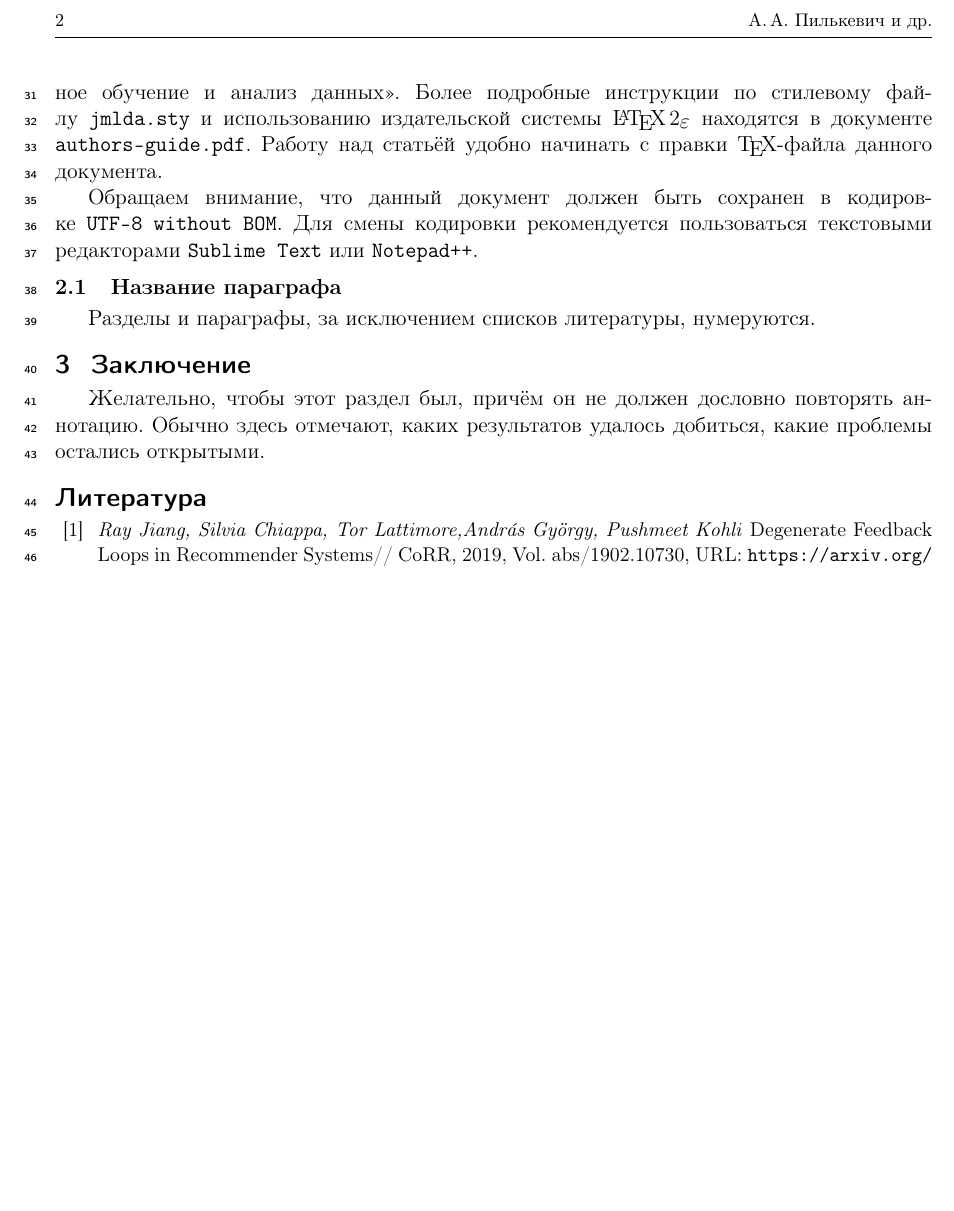
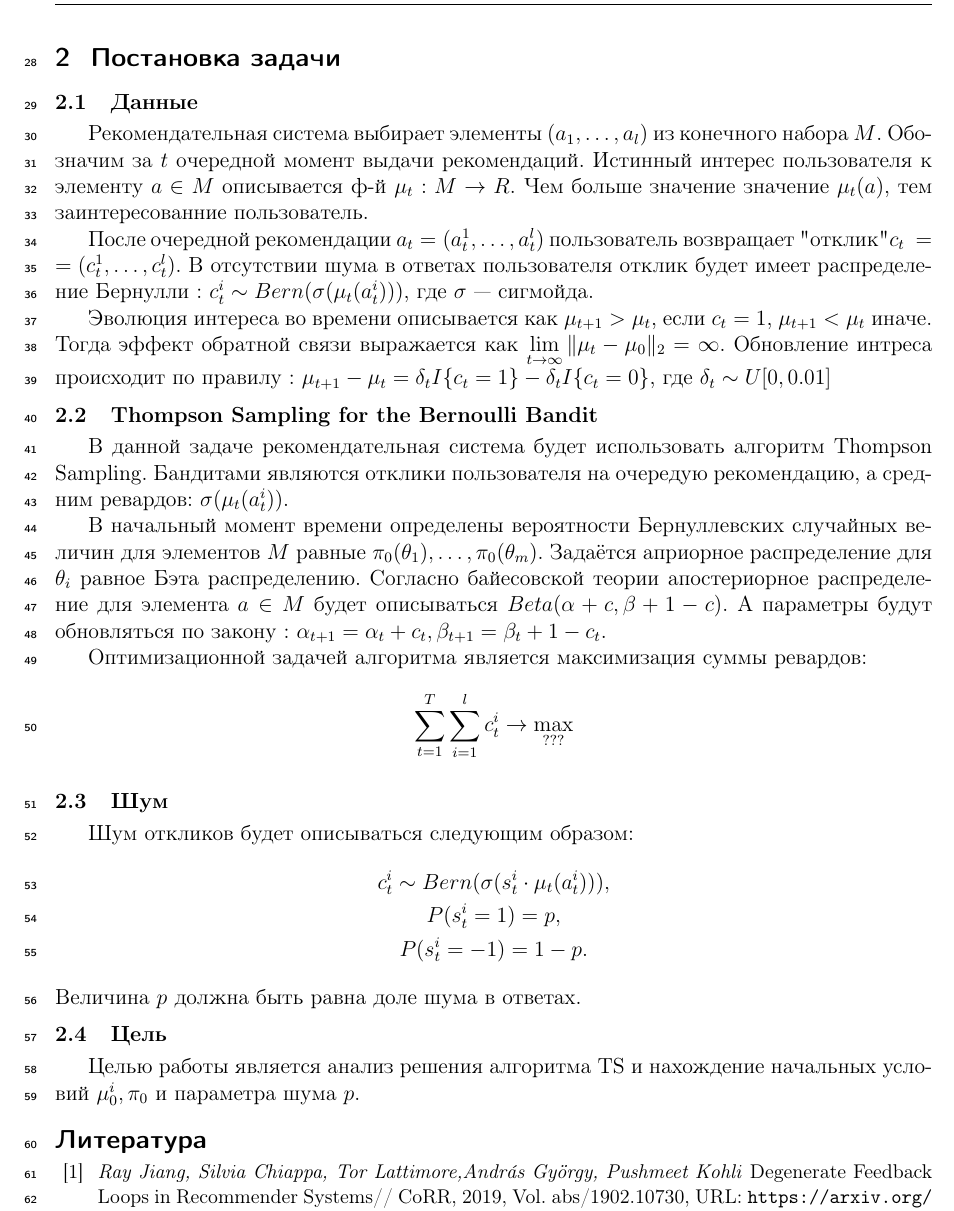
Before and after one commit to prog-autom/bandit-loops, a LaTeX document (docs/Pilkevich2021HiddenFeedbackLoops.tex): part of page 2 of 2 before the commit and part of page 2 of 3 after it, cut at the place of the change, the shorter picture padded with empty space. Compiled offline with pdfLaTeX.

Commit message:
pre Problem Statement

```diff
--- a/docs/Pilkevich2021HiddenFeedbackLoops.tex
+++ b/docs/Pilkevich2021HiddenFeedbackLoops.tex
@@ -59,23 +57,46 @@
 В работе [2] изучалась схожая постановка задачи и были получены условия возникновения, но рассматривалась линейная модель и градиентный бустинг (GBR).
 Важным отличием нашей работы является факт рассмотрения более сложных и приближенных условий модели, таких как шум в выборе пользователя и другой алгоритм рекомендательной системы.
 
-\section{Название раздела}
-Данный документ демонстрирует оформление статьи,
-подаваемой в электронную систему подачи статей \url{http://jmlda.org/papers} для публикации в журнале <<Машинное обучение и анализ данных>>.
-Более подробные инструкции по~стилевому файлу \texttt{jmlda.sty} и~использованию издательской системы \LaTeXe\
-находятся в~документе \texttt{authors-guide.pdf}.
-Работу над статьёй удобно начинать с~правки \TeX-файла данного документа.
+\section{Постановка задачи}
+\paragraph{Данные}
+Рекомендательная система выбирает элементы $(a_1, \dots, a_l)$ из конечного набора $M$.
+Обозначим за $t$ очередной момент выдачи рекомендаций.
+Истинный интерес пользователя к элементу $a \in M$ описывается ф-й $\mu_t : M \to R$.
+Чем больше значение значение $\mu_t (a)$, тем заинтересованние пользователь.
 
-Обращаем внимание, что данный документ должен быть сохранен в кодировке~\verb'UTF-8 without BOM'.
-Для смены кодировки рекомендуется пользоваться текстовыми редакторами \verb'Sublime Text' или \verb'Notepad++'.
+После очередной рекомендации $a_t = (a_t^1, \dots, a_t^l)$ пользователь возвращает "отклик" $c_t~= (c_t^1, \dots, c_t^l)$.
+В отсутствии шума в ответах пользователя отклик будет имеет распределение Бернулли : $c_t^i \sim Bern (\sigma(\mu_t(a_t^i)))$, где $\sigma$~--- сигмойда.
 
-\paragraph{Название параграфа}
-Разделы и~параграфы, за исключением списков литературы, нумеруются.
+Эволюция интереса во времени описывается как $\mu_{t+1} > \mu_{t}$, если $c_t = 1$,  $\mu_{t+1} < \mu_{t}$ иначе.
+Тогда эффект обратной связи выражается как $\lim_{t \to \infty} \|\mu_t - \mu_0 \|_2 = \infty$.
+Обновление интреса происходит по правилу :
+$\mu_{t+1} - \mu_{t} = \delta_t I\{c_t = 1\} - \delta_t I\{c_t = 0\}$,
+где $\delta_t \sim U[0, 0.01]$
 
-\section{Заключение}
-Желательно, чтобы этот раздел был, причём он не~должен дословно повторять аннотацию.
-Обычно здесь отмечают, каких результатов удалось добиться, какие проблемы остались открытыми.
+\paragraph{Thompson Sampling for the Bernoulli Bandit}
+В данной задаче рекомендательная система будет использовать алгоритм Thompson Sampling.
+Бандитами являются отклики пользователя на очередую рекомендацию, а средним ревардов: $\sigma(\mu_t(a_t^i))$.
 
+В начальный момент времени определены вероятности Бернуллевских случайных величин для элементов $M$ равные $\pi_0(\theta_1), \dots, \pi_0(\theta_m)$.
+Задаётся априорное распределение для $\theta_i$ равное Бэта распределению.
+Согласно байесовской теории апостериорное распределение для элемента $a \in M$ будет описываться $Beta(\alpha + c, \beta + 1 - c)$.
+А параметры будут обновляться по закону :
+$\alpha_{t+1} = \alpha_t + c_t, \beta_{t+1} = \beta_t + 1 - c_t$.
+
+Оптимизационной задачей алгоритма является максимизация суммы ревардов:
+\[
+  \sum_{t = 1}^{T} \sum_{i = 1}^{l} c_t^i \to \max_{???}
+\]
+\paragraph{Шум}
+Шум откликов будет описываться следующим образом:
+\begin{gather*}
+  c_t^i \sim Bern (\sigma(s_t^i \cdot \mu_t(a_t^i))), \\
+  P(s_t^i = 1) = p, \\ P(s_t^i = -1) = 1 - p.
+\end{gather*}
+Величина $p$ должна быть равна доле шума в ответах.
+
+\paragraph{Цель}
+Целью работы является анализ решения алгоритма TS и нахождение начальных условий $\mu_0^i, \pi_0$ и параметра шума $p$.
 %%%% если имеется doi цитируемого источника, необходимо его указать, см. пример в \bibitem{article}
 %%%% DOI публикации, зарегистрированной в системе Crossref, можно получить по адресу http://www.crossref.org/guestquery/
 \begin{thebibliography}{99}
```
Also changed, not shown: docs/Pilkevich2021HiddenFeedbackLoops.pdf, docs/Pilkevich2021HiddenFeedbackLoops.tex (8 more changed lines).
